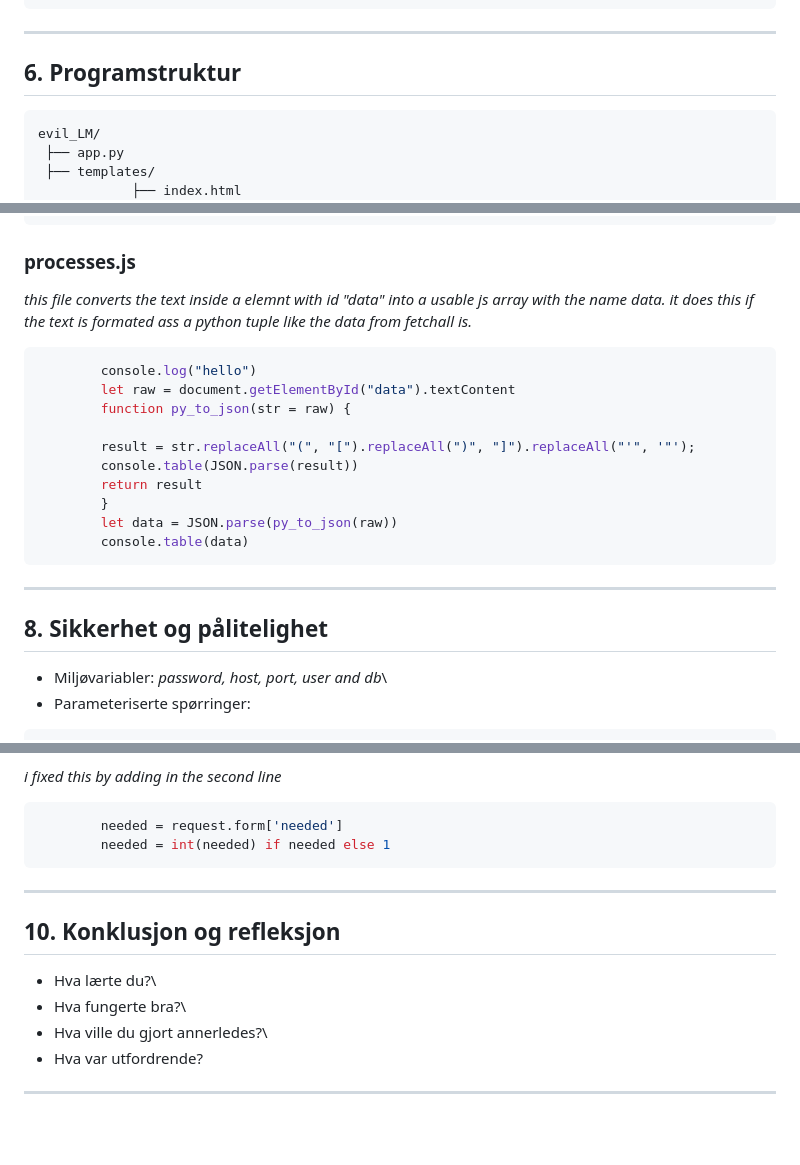
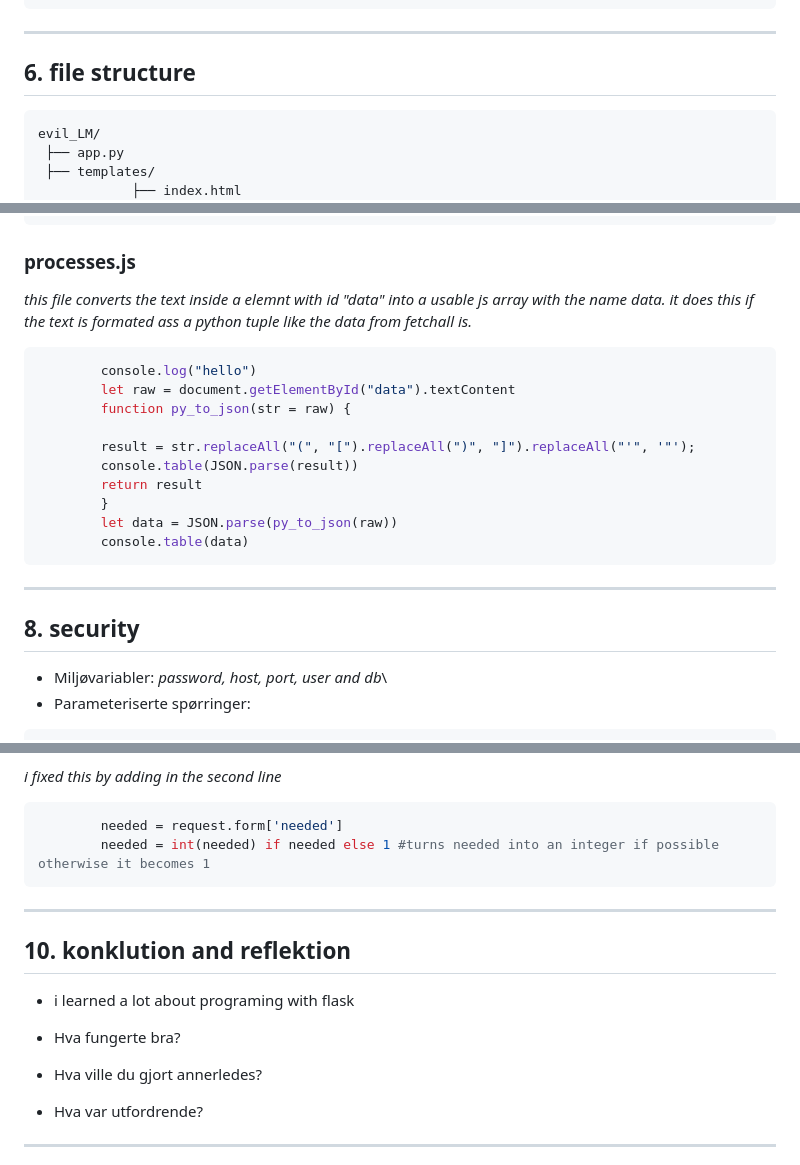
Before and after one commit to sebrai/private_user_library, a Markdown page: README.md, 3 parts joined by grey strips. GitHub-like rendering; blank space fills up the shorter version.

Commit message:
worked on md genral

````diff
--- a/README.md
+++ b/README.md
@@ -148,7 +148,7 @@ i use kanban to organize work
 ```
 ------------------------------------------------------------------------
 
-## 6. Programstruktur
+## 6. file structure
 
     evil_LM/
      ├── app.py
@@ -211,8 +215,10 @@ Databasestrøm:
 ```
 
 ### processes.js
+
 *this file converts the text inside a elemnt with id "data" into a usable js array with the name data.*
 *it does this if the text is formated ass a python tuple like the data from fetchall is.*
+
 ``` js
         console.log("hello")
         let raw = document.getElementById("data").textContent
@@ -229,7 +235,7 @@ Databasestrøm:
 
 ------------------------------------------------------------------------
 
-## 8. Sikkerhet og pålitelighet
+## 8. security
 
 
 -   Miljøvariabler: *password, host, port, user and db*\
@@ -265,16 +271,19 @@ mysql.connector.errors.DataError: 1366 (22007): Incorrect integer value: '' for
 *i fixed this by adding in the second line*
 ``` python
         needed = request.form['needed']
-        needed = int(needed) if needed else 1
+        needed = int(needed) if needed else 1 #turns needed into an integer if possible otherwise it becomes 1
 ```
 
 ------------------------------------------------------------------------
 
-## 10. Konklusjon og refleksjon
+## 10. konklution and reflektion
 
--   Hva lærte du?\
--   Hva fungerte bra?\
--   Hva ville du gjort annerledes?\
+-   i learned a lot about programing with flask
+
+-   Hva fungerte bra?
+
+-   Hva ville du gjort annerledes?
+
 -   Hva var utfordrende?
 
 ------------------------------------------------------------------------
````
Also changed, not shown: other parts of README.md (+4 -0 lines).
